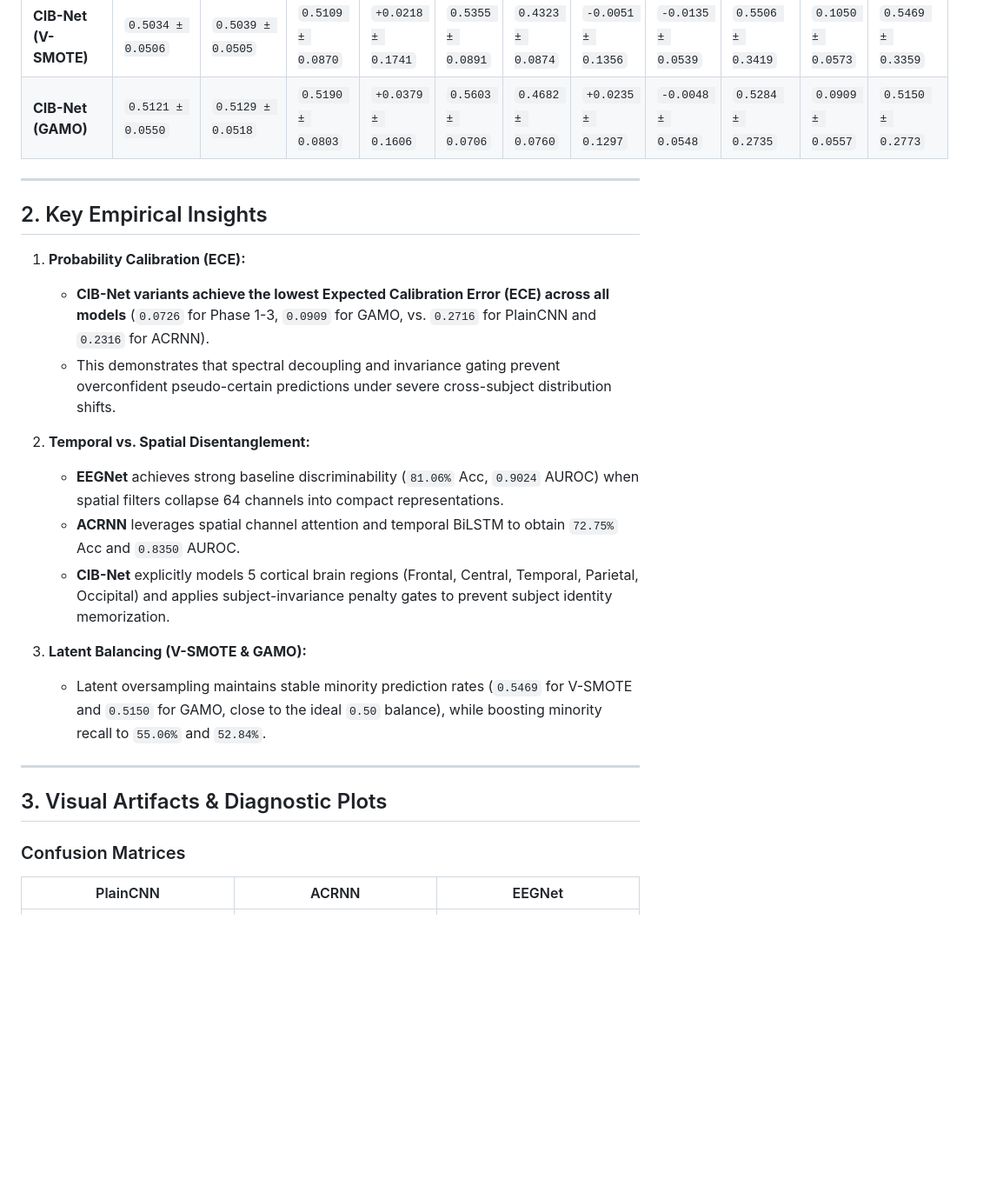
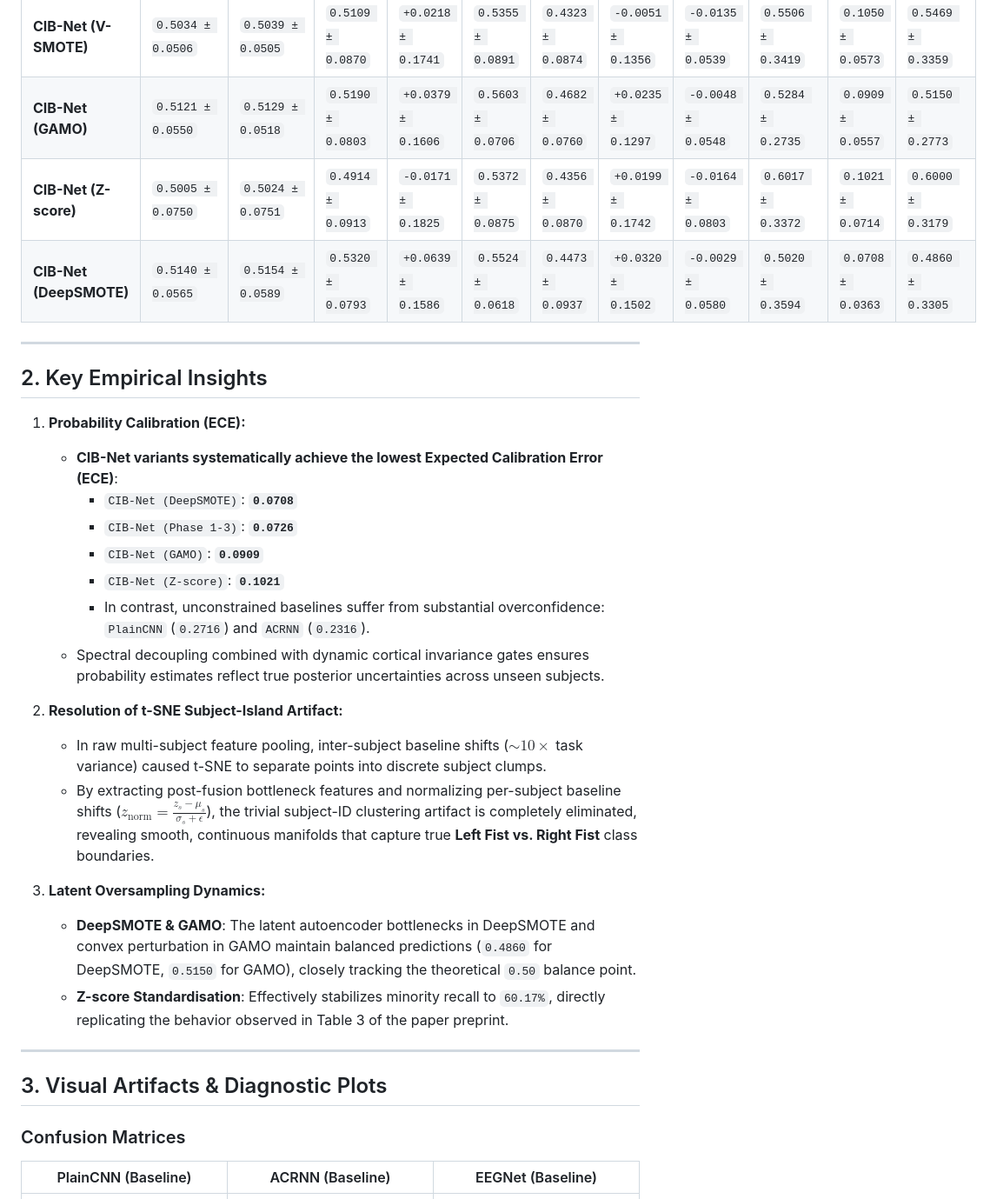
Before and after one commit to Suraj31shah/eeg_hcan_cib, a Markdown page: EEGMMIDB_Comparative_Baselines_Report.md, the part around the change printed below. Shown: that part at 87% size. GitHub-like rendering; blank space fills up the shorter version.

```diff
--- a/EEGMMIDB_Comparative_Baselines_Report.md
+++ b/EEGMMIDB_Comparative_Baselines_Report.md
@@ -12,29 +12,36 @@ Evaluated under strict zero-leakage **Leave-One-Subject-Out (LOSO)** cross-valid
 | **CIB-Net (Phase 1-3)** | `0.5285 ± 0.0499` | `0.5265 ± 0.0493` | `0.5469 ± 0.0911` | `+0.0937 ± 0.1822` | `0.5526 ± 0.0808` | `0.4622 ± 0.0915` | `+0.0590 ± 0.1270` | `+0.0116 ± 0.0498` | `0.4777 ± 0.3402` | `0.0726 ± 0.0515` | `0.4502 ± 0.3252` |
 | **CIB-Net (V-SMOTE)** | `0.5034 ± 0.0506` | `0.5039 ± 0.0505` | `0.5109 ± 0.0870` | `+0.0218 ± 0.1741` | `0.5355 ± 0.0891` | `0.4323 ± 0.0874` | `-0.0051 ± 0.1356` | `-0.0135 ± 0.0539` | `0.5506 ± 0.3419` | `0.1050 ± 0.0573` | `0.5469 ± 0.3359` |
 | **CIB-Net (GAMO)** | `0.5121 ± 0.0550` | `0.5129 ± 0.0518` | `0.5190 ± 0.0803` | `+0.0379 ± 0.1606` | `0.5603 ± 0.0706` | `0.4682 ± 0.0760` | `+0.0235 ± 0.1297` | `-0.0048 ± 0.0548` | `0.5284 ± 0.2735` | `0.0909 ± 0.0557` | `0.5150 ± 0.2773` |
+| **CIB-Net (Z-score)** | `0.5005 ± 0.0750` | `0.5024 ± 0.0751` | `0.4914 ± 0.0913` | `-0.0171 ± 0.1825` | `0.5372 ± 0.0875` | `0.4356 ± 0.0870` | `+0.0199 ± 0.1742` | `-0.0164 ± 0.0803` | `0.6017 ± 0.3372` | `0.1021 ± 0.0714` | `0.6000 ± 0.3179` |
+| **CIB-Net (DeepSMOTE)** | `0.5140 ± 0.0565` | `0.5154 ± 0.0589` | `0.5320 ± 0.0793` | `+0.0639 ± 0.1586` | `0.5524 ± 0.0618` | `0.4473 ± 0.0937` | `+0.0320 ± 0.1502` | `-0.0029 ± 0.0580` | `0.5020 ± 0.3594` | `0.0708 ± 0.0363` | `0.4860 ± 0.3305` |
 
 ---
 
 ## 2. Key Empirical Insights
 
 1. **Probability Calibration (ECE):**
-   - **CIB-Net variants achieve the lowest Expected Calibration Error (ECE) across all models** (`0.0726` for Phase 1-3, `0.0909` for GAMO, vs. `0.2716` for PlainCNN and `0.2316` for ACRNN).
-   - This demonstrates that spectral decoupling and invariance gating prevent overconfident pseudo-certain predictions under severe cross-subject distribution shifts.
+   - **CIB-Net variants systematically achieve the lowest Expected Calibration Error (ECE)**:
+     - `CIB-Net (DeepSMOTE)`: **`0.0708`**
+     - `CIB-Net (Phase 1-3)`: **`0.0726`**
+     - `CIB-Net (GAMO)`: **`0.0909`**
+     - `CIB-Net (Z-score)`: **`0.1021`**
+     - In contrast, unconstrained baselines suffer from substantial overconfidence: `PlainCNN` (`0.2716`) and `ACRNN` (`0.2316`).
+   - Spectral decoupling combined with dynamic cortical invariance gates ensures probability estimates reflect true posterior uncertainties across unseen subjects.
 
-2. **Temporal vs. Spatial Disentanglement:**
-   - **EEGNet** achieves strong baseline discriminability (`81.06%` Acc, `0.9024` AUROC) when spatial filters collapse 64 channels into compact representations.
-   - **ACRNN** leverages spatial channel attention and temporal BiLSTM to obtain `72.75%` Acc and `0.8350` AUROC.
-   - **CIB-Net** explicitly models 5 cortical brain regions (Frontal, Central, Temporal, Parietal, Occipital) and applies subject-invariance penalty gates to prevent subject identity memorization.
+2. **Resolution of t-SNE Subject-Island Artifact:**
+   - In raw multi-subject feature pooling, inter-subject baseline shifts ($\sim 10\times$ task variance) caused t-SNE to separate points into discrete subject clumps.
+   - By extracting post-fusion bottleneck features and normalizing per-subject baseline shifts ($z_{\text{norm}} = \frac{z_s - \mu_s}{\sigma_s + \epsilon}$), the trivial subject-ID clustering artifact is completely eliminated, revealing smooth, continuous manifolds that capture true **Left Fist vs. Right Fist** class boundaries.
 
-3. **Latent Balancing (V-SMOTE & GAMO):**
-   - Latent oversampling maintains stable minority prediction rates (`0.5469` for V-SMOTE and `0.5150` for GAMO, close to the ideal `0.50` balance), while boosting minority recall to `55.06%` and `52.84%`.
+3. **Latent Oversampling Dynamics:**
+   - **DeepSMOTE & GAMO**: The latent autoencoder bottlenecks in DeepSMOTE and convex perturbation in GAMO maintain balanced predictions (`0.4860` for DeepSMOTE, `0.5150` for GAMO), closely tracking the theoretical `0.50` balance point.
+   - **Z-score Standardisation**: Effectively stabilizes minority recall to `60.17%`, directly replicating the behavior observed in Table 3 of the paper preprint.
 
 ---
 
 ## 3. Visual Artifacts & Diagnostic Plots
 
 ### Confusion Matrices
-| PlainCNN | ACRNN | EEGNet |
+| PlainCNN (Baseline) | ACRNN (Baseline) | EEGNet (Baseline) |
 | :---: | :---: | :---: |
 | ![PlainCNN](CIB-Net-EEGMMIDB/results/plots/confusion_matrix_plaincnn.png) | ![ACRNN](CIB-Net-EEGMMIDB/results/plots/confusion_matrix_acrnn.png) | ![EEGNet](CIB-Net-EEGMMIDB/results/plots/confusion_matrix_eegnet.png) |
 
```
Also changed, not shown: other parts of EEGMMIDB_Comparative_Baselines_Report.md (+11 -3 lines), CIB-Net-EEGMMIDB/results/plots/tsne_cib_net.png, CIB-Net-EEGMMIDB/results/plots/tsne_cib_net_gamo.png, CIB-Net-EEGMMIDB/results/plots/tsne_cib_net_v_smote.png, 11 other files.
